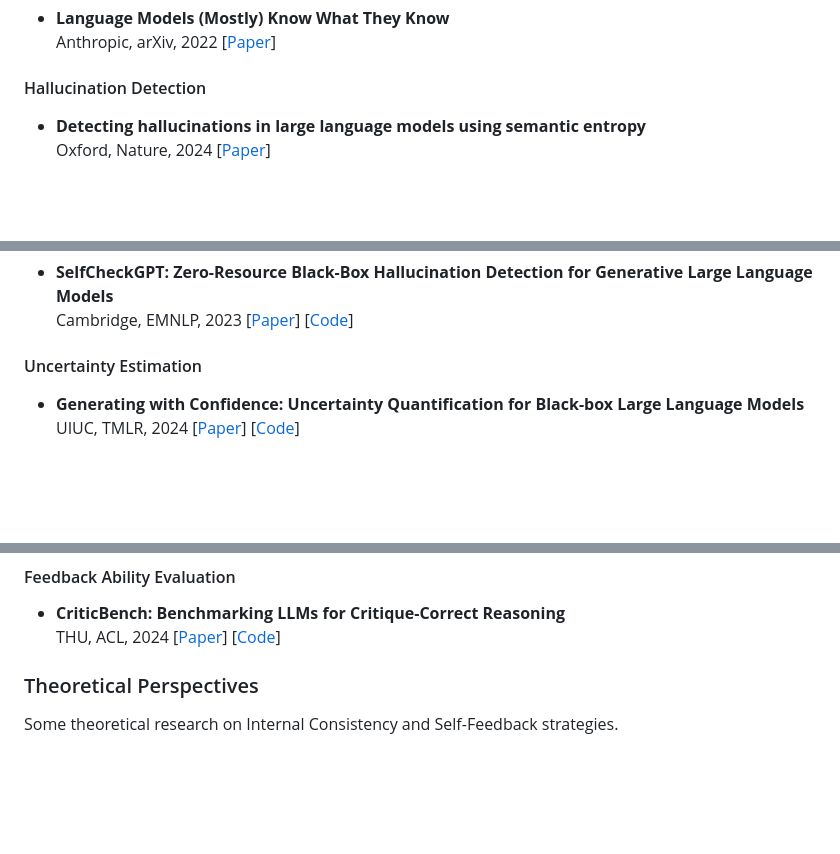
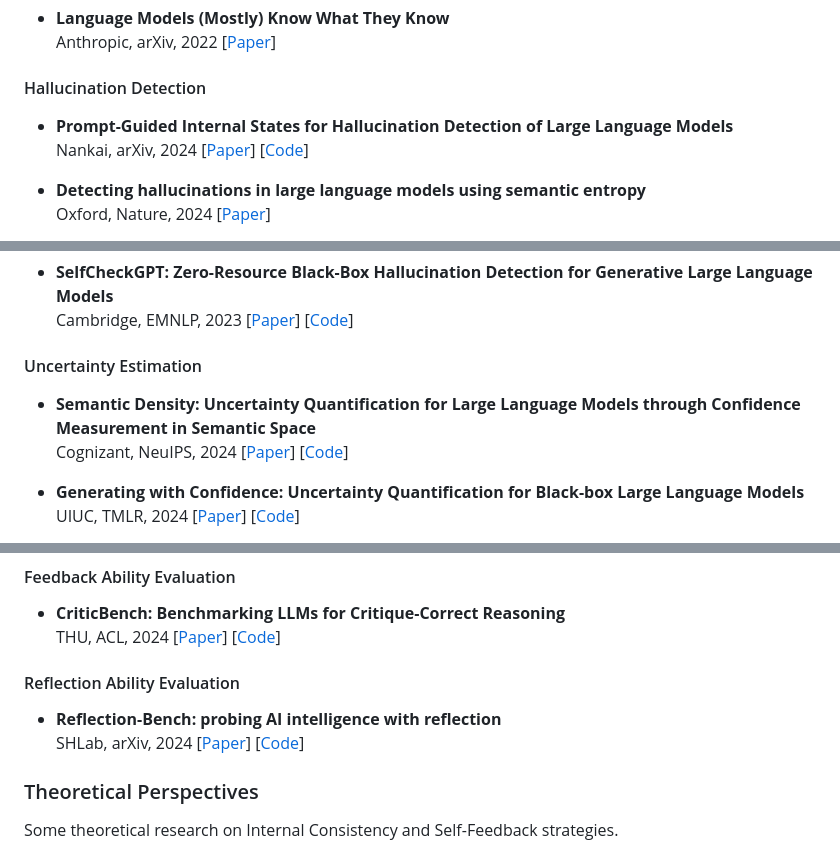
Before and after one commit to IAAR-Shanghai/ICSFSurvey, a Markdown page: README.md, 3 parts joined by grey strips. Rendered like a GitHub page; blank space fills up the shorter version.

```diff
--- a/README.md
+++ b/README.md
@@ -211,6 +213,11 @@ For various forms of expressions from an LLM, we can obtain various forms of con
 
 #### Hallucination Detection
 
+- **Prompt-Guided Internal States for Hallucination Detection of Large Language Models**
+  Nankai, arXiv, 2024
+  [[Paper](https://arxiv.org/abs/2411.04847)]
+  [[Code](https://github.com/fujie-math/PRISM)]
+
 - **Detecting hallucinations in large language models using semantic entropy**
   Oxford, Nature, 2024
   [[Paper](https://www.nature.com/articles/s41586-024-07421-0)]
@@ -242,6 +249,11 @@ For various forms of expressions from an LLM, we can obtain various forms of con
   [[Code](https://github.com/potsawee/selfcheckgpt)]
 
 #### Uncertainty Estimation
+
+- **Semantic Density: Uncertainty Quantification for Large Language Models through Confidence Measurement in Semantic Space**
+  Cognizant, NeuIPS, 2024
+  [[Paper](https://arxiv.org/abs/2405.13845)]
+  [[Code](https://github.com/cognizant-ai-labs/semantic-density-paper)]
 
 - **Generating with Confidence: Uncertainty Quantification for Black-box Large Language Models**
   UIUC, TMLR, 2024
@@ -955,6 +999,13 @@ Some common evaluation benchmarks.
   THU, ACL, 2024
   [[Paper](https://arxiv.org/abs/2402.14809)]
   [[Code](https://github.com/CriticBench/CriticBench)]
+
+#### Reflection Ability Evaluation
+
+- **Reflection-Bench: probing AI intelligence with reflection**
+  SHLab, arXiv, 2024
+  [[Paper](https://arxiv.org/abs/2406.03194)]
+  [[Code](https://github.com/YabYum/ReflectionBench)]
 
 ### Theoretical Perspectives
 
```
Also changed, not shown: other parts of README.md (+34 -0 lines).
